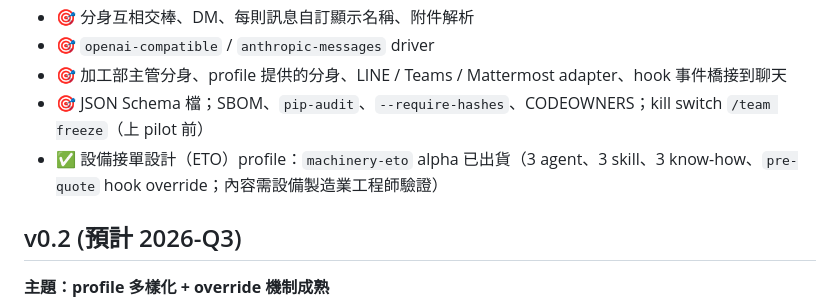
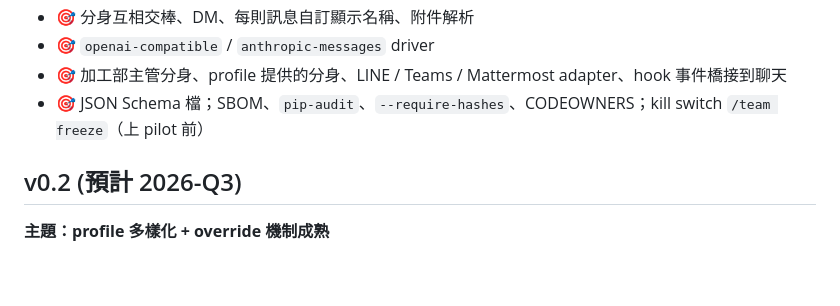
Before and after one commit to jason-simhope-ai/manufacturing-skill, a Markdown page: docs/ROADMAP.md, the part around the change. Drawn GitHub-style; blank space fills up the shorter version.

Commit message:
docs(roadmap): drop the ETO line from the twin candidate list; PR #32 lists it as shipped under v0.2
Co-Authored-By: Claude Fable 5.1 <noreply@anthropic.com>
Claude-Session: https://claude.ai/code/session_01RkyarK7wZgTgCM4so4W5zm

```diff
--- a/docs/ROADMAP.md
+++ b/docs/ROADMAP.md
@@ -60,7 +60,6 @@
 - 🎯 `openai-compatible` / `anthropic-messages` driver
 - 🎯 加工部主管分身、profile 提供的分身、LINE / Teams / Mattermost adapter、hook 事件橋接到聊天
 - 🎯 JSON Schema 檔；SBOM、`pip-audit`、`--require-hashes`、CODEOWNERS；kill switch `/team freeze`（上 pilot 前）
-- ✅ 設備接單設計（ETO）profile：`machinery-eto` alpha 已出貨（3 agent、3 skill、3 know-how、`pre-quote` hook override；內容需設備製造業工程師驗證）
 
 ## v0.2 (預計 2026-Q3)
 
```
